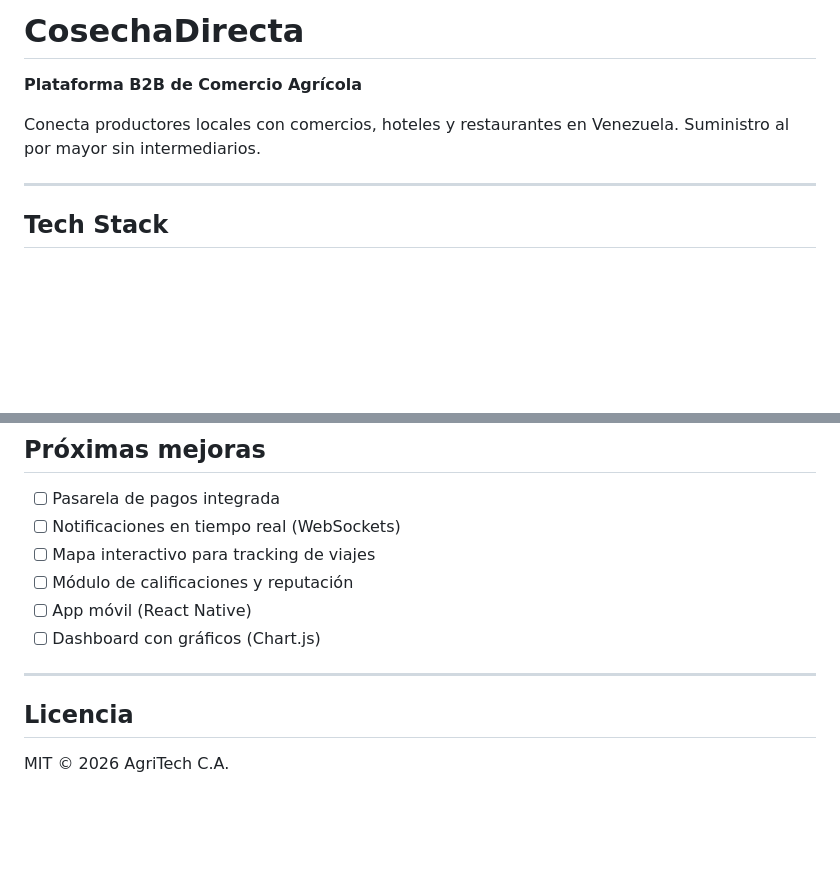
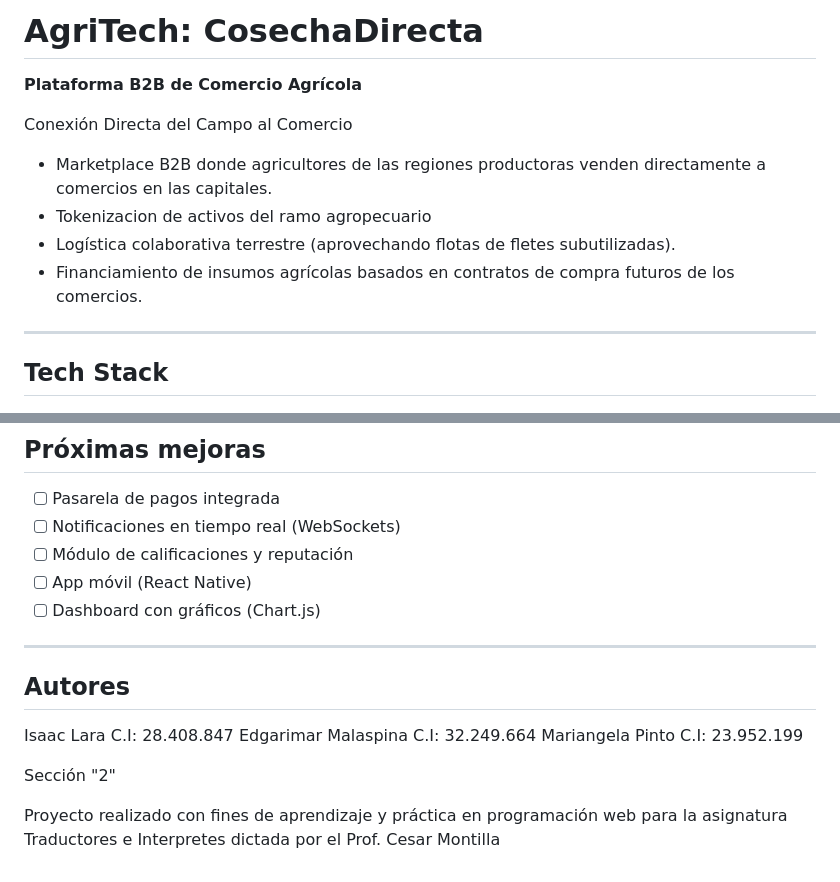
Before and after one commit to isaacrob-git/Agritech, a Markdown page: README.md, 2 parts joined by grey strips. Drawn GitHub-style; blank space fills up the shorter version.

```diff
--- a/README.md
+++ b/README.md
@@ -1,8 +1,14 @@
-# CosechaDirecta
+# AgriTech: CosechaDirecta
 
 **Plataforma B2B de Comercio Agrícola**
 
-Conecta productores locales con comercios, hoteles y restaurantes en Venezuela. Suministro al por mayor sin intermediarios.
+Conexión Directa del Campo al Comercio
+
+- Marketplace B2B donde agricultores de las regiones productoras venden directamente a comercios en las capitales.
+- Tokenizacion de activos del ramo agropecuario
+- Logística colaborativa terrestre (aprovechando flotas de fletes subutilizadas).
+- Financiamiento de insumos agrícolas basados en contratos de compra futuros de los comercios.
+
 
 ---
 
@@ -357,13 +363,18 @@ Alternativa: Contratos a futuro
 
 - [ ] Pasarela de pagos integrada
 - [ ] Notificaciones en tiempo real (WebSockets)
-- [ ] Mapa interactivo para tracking de viajes
 - [ ] Módulo de calificaciones y reputación
 - [ ] App móvil (React Native)
 - [ ] Dashboard con gráficos (Chart.js)
 
 ---
 
-## Licencia
+## Autores
 
-MIT © 2026 AgriTech C.A.
+Isaac Lara C.I: 28.408.847
+Edgarimar Malaspina C.I: 32.249.664
+Mariangela Pinto C.I: 23.952.199
+
+Sección "2"
+
+Proyecto realizado con fines de aprendizaje y práctica en programación web para la asignatura Traductores e Interpretes dictada por el Prof. Cesar Montilla
```
Also changed, not shown: other parts of README.md (+15 -15 lines).
